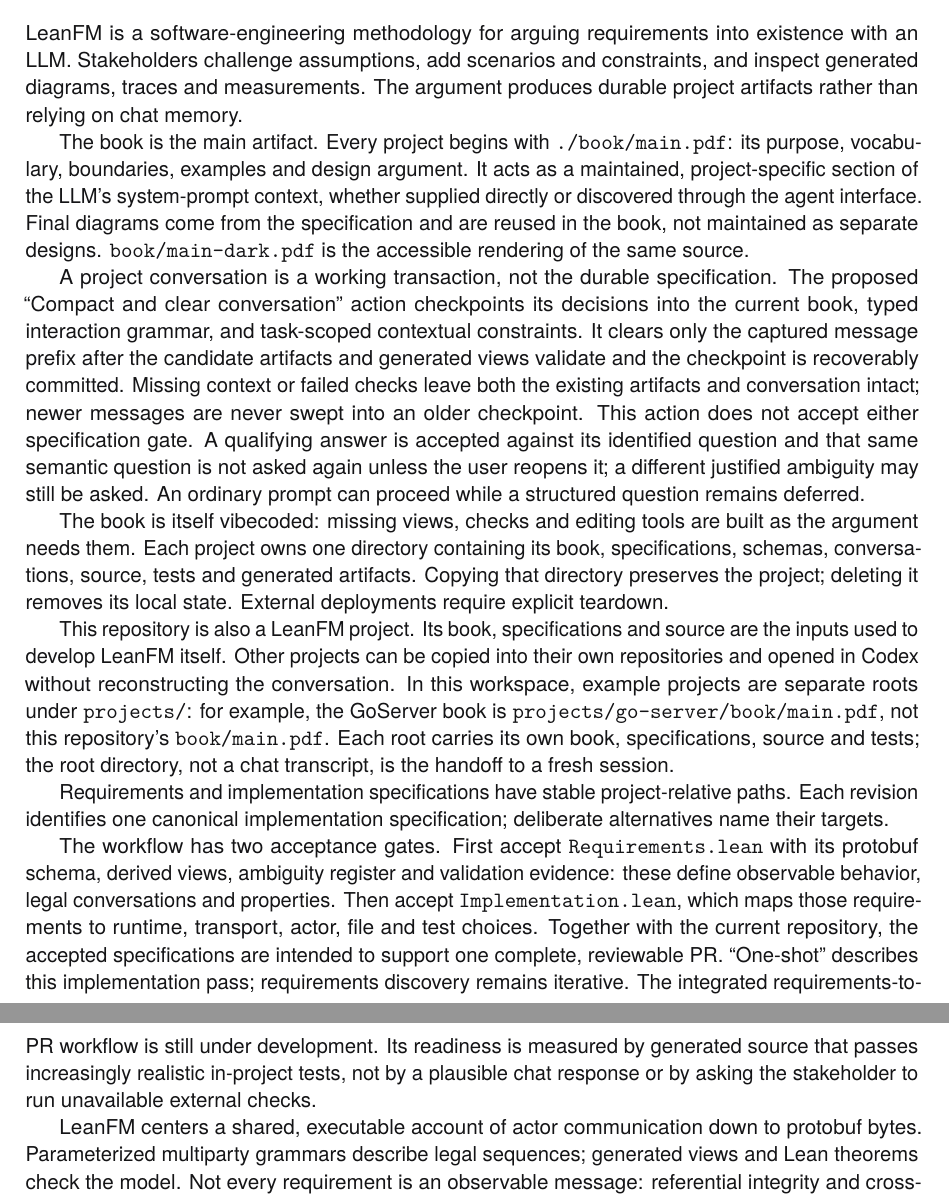
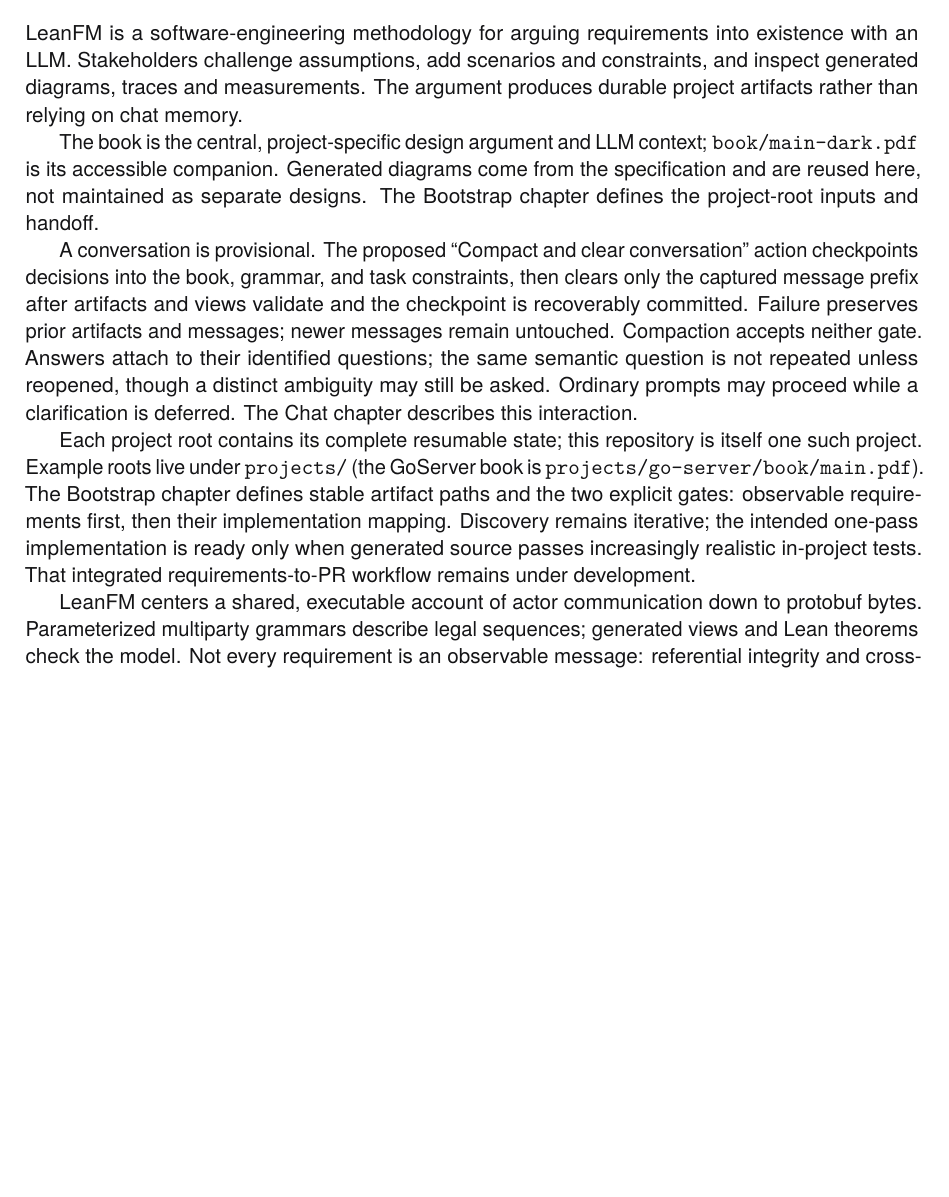
Before and after one commit to rfielding/leanFM, a LaTeX book (book/main.tex): two parts of pages 2 and 3 of 134 before the commit and part of page 2 of 133 after it, the two joined at a grey line, cut so that both start at the same text, the shorter picture padded with empty space. The pictures show the PDF file book/main.pdf that the author committed with the source.

Commit message:
Consolidate project bootstrap preface

```diff
--- a/book/main.tex
+++ b/book/main.tex
@@ -240,58 +240,29 @@ existence with an LLM. Stakeholders challenge assumptions, add scenarios and
 constraints, and inspect generated diagrams, traces and measurements. The
 argument produces durable project artifacts rather than relying on chat memory.
 
-The book is the main artifact. Every project begins with \texttt{./book/main.pdf}:
-its purpose, vocabulary, boundaries, examples and design argument. It acts as a
-maintained, project-specific section of the LLM's system-prompt context, whether
-supplied directly or discovered through the agent interface. Final diagrams come
-from the specification and are reused in the book, not maintained as separate
-designs. \texttt{book/main-dark.pdf} is the accessible rendering of the same
-source.
+The book is the central, project-specific design argument and LLM context;
+\texttt{book/main-dark.pdf} is its accessible companion. Generated diagrams
+come from the specification and are reused here, not maintained as separate
+designs. The Bootstrap chapter defines the project-root inputs and handoff.
 
-A project conversation is a working transaction, not the durable specification.
-The proposed ``Compact and clear conversation'' action checkpoints its decisions
-into the current book, typed interaction grammar, and task-scoped contextual
-constraints. It clears only the captured message prefix after the candidate
-artifacts and generated views validate and the checkpoint is recoverably
-committed. Missing context or failed checks leave both the existing artifacts
-and conversation intact; newer messages are never swept into an older
-checkpoint. This action does not accept either specification gate. A qualifying
-answer is accepted against its identified question and that same semantic
-question is not asked again unless the user reopens it; a different justified
-ambiguity may still be asked. An ordinary prompt can proceed while a structured
-question remains deferred.
+A conversation is provisional. The proposed ``Compact and clear conversation''
+action checkpoints decisions into the book, grammar, and task constraints, then
+clears only the captured message prefix after artifacts and views validate and
+the checkpoint is recoverably committed. Failure preserves prior artifacts and
+messages; newer messages remain untouched. Compaction accepts neither gate.
+Answers attach to their identified questions; the same semantic question is not
+repeated unless reopened, though a distinct ambiguity may still be asked.
+Ordinary prompts may proceed while a clarification is deferred. The Chat chapter
+describes this interaction.
 
-The book is itself vibecoded: missing views, checks and editing tools are built
-as the argument needs them. Each project owns one directory containing its book,
-specifications, schemas, conversations, source, tests and generated artifacts.
-Copying that directory preserves the project; deleting it removes its local
-state. External deployments require explicit teardown.
-
-This repository is also a LeanFM project. Its book, specifications and source
-are the inputs used to develop LeanFM itself. Other projects can be copied into
-their own repositories and opened in Codex without reconstructing the conversation.
-In this workspace, example projects are separate roots under
-\texttt{projects/}: for example, the GoServer book is
-\texttt{projects/go-server/book/main.pdf}, not this repository's
-\texttt{book/main.pdf}. Each root carries its own book, specifications, source
-and tests; the root directory, not a chat transcript, is the handoff to a fresh
-session.
-
-Requirements and implementation specifications have stable project-relative
-paths. Each revision identifies one canonical implementation specification;
-deliberate alternatives name their targets.
-
-The workflow has two acceptance gates. First accept \texttt{Requirements.lean}
-with its protobuf schema, derived views, ambiguity register and validation
-evidence: these define observable behavior, legal conversations and properties.
-Then accept \texttt{Implementation.lean}, which maps those requirements to
-runtime, transport, actor, file and test choices. Together with the current
-repository, the accepted specifications are intended to support one complete,
-reviewable PR. ``One-shot'' describes this implementation pass; requirements
-discovery remains iterative. The integrated requirements-to-PR workflow is still
-under development. Its readiness is measured by generated source that passes
-increasingly realistic in-project tests, not by a plausible chat response or by
-asking the stakeholder to run unavailable external checks.
+Each project root contains its complete resumable state; this repository is
+itself one such project. Example roots live under \texttt{projects/} (the
+GoServer book is \texttt{projects/go-server/book/main.pdf}). The Bootstrap
+chapter defines stable artifact paths and the two explicit gates: observable
+requirements first, then their implementation mapping. Discovery remains
+iterative; the intended one-pass implementation is ready only when generated
+source passes increasingly realistic in-project tests. That integrated
+requirements-to-PR workflow remains under development.
 
 LeanFM centers a shared, executable account of actor communication down to
 protobuf bytes. Parameterized multiparty grammars describe legal sequences;
```
Also changed, not shown: CRITIQUE.md (+24 -33 lines), book/main-dark.pdf, book/main.pdf.
